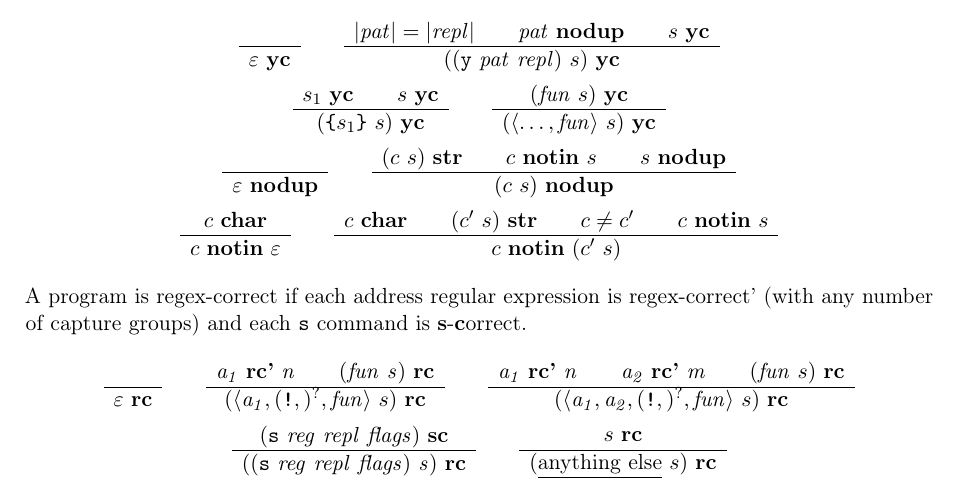
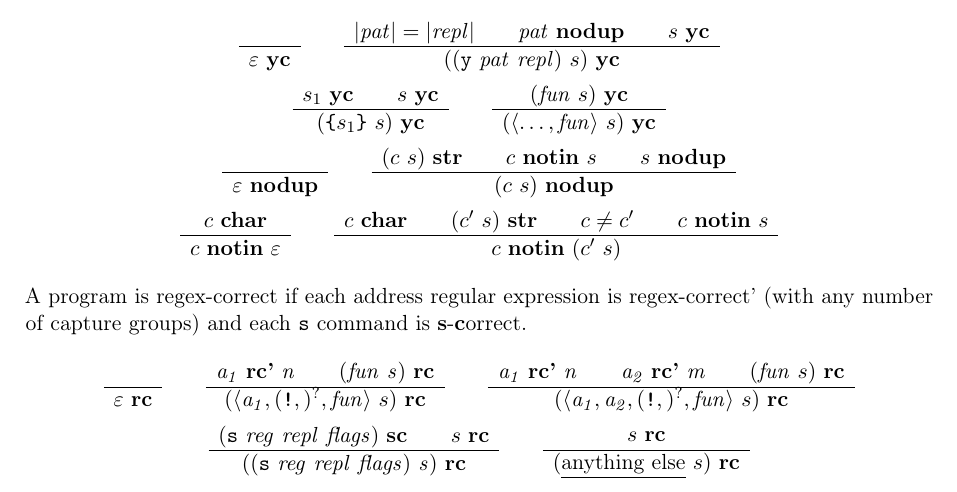
Before and after one commit to Lambdara/infomcpd, a LaTeX document (semantics/static.tex): part of page 1 of 2, cut so that both start at the same text. Compiled offline with pdfLaTeX.

Commit message:
static: Fix prerequisites for s rc rule
Credits @PJvGrol

```diff
--- a/semantics/static.tex
+++ b/semantics/static.tex
@@ -87,7 +87,7 @@ A program is regex-correct if each address regular expression is regex-correct'
 	\RULE{}{\epsilon\ \J{rc}} \qquad
 	\RULE{\arg{a_1}\ \J{rc'}\ \arg{n} \qquad (\arg{fun}\ \arg{s})\ \J{rc}}{(\angles{\arg{a_1}, (\cmd{!},)^?, \arg{fun}}\ s)\ \J{rc}} \qquad
 	\RULE{\arg{a_1}\ \J{rc'}\ \arg{n} \qquad \arg{a_2}\ \J{rc'}\ \arg{m} \qquad (\arg{fun}\ s)\ \J{rc}}{(\angles{\arg{a_1}, \arg{a_2}, (\cmd{!},)^?, \arg{fun}}\ s)\ \J{rc}} \\
-	\RULE{(\cmd{s}\ \arg{reg}\ \arg{repl}\ \arg{flags})\ \J{sc}}{((\cmd{s}\ \arg{reg}\ \arg{repl}\ \arg{flags})\ \arg{s})\ \J{rc}} \qquad
+	\RULE{(\cmd{s}\ \arg{reg}\ \arg{repl}\ \arg{flags})\ \J{sc} \qquad s\ \J{rc}}{((\cmd{s}\ \arg{reg}\ \arg{repl}\ \arg{flags})\ \arg{s})\ \J{rc}} \qquad
 	\RULE{s\ \J{rc}}{(\text{\underline{anything else}}\ s)\ \J{rc}}
 \end{gather*}
 The element ``$(\cmd{!},)^?$'' should be understood to be an optional ``\cmd{!},''; i.e.\ those rules matches both negated and non-negated addresses.
```
